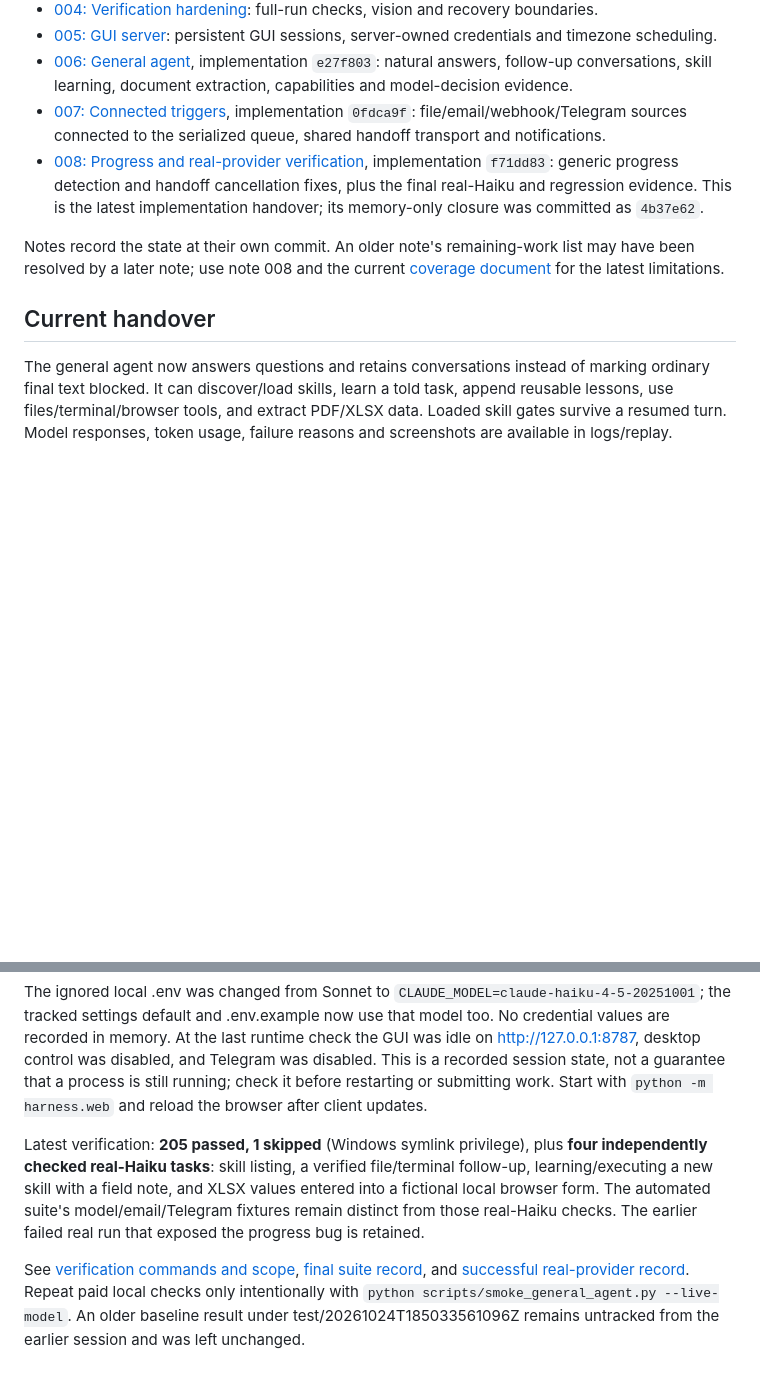
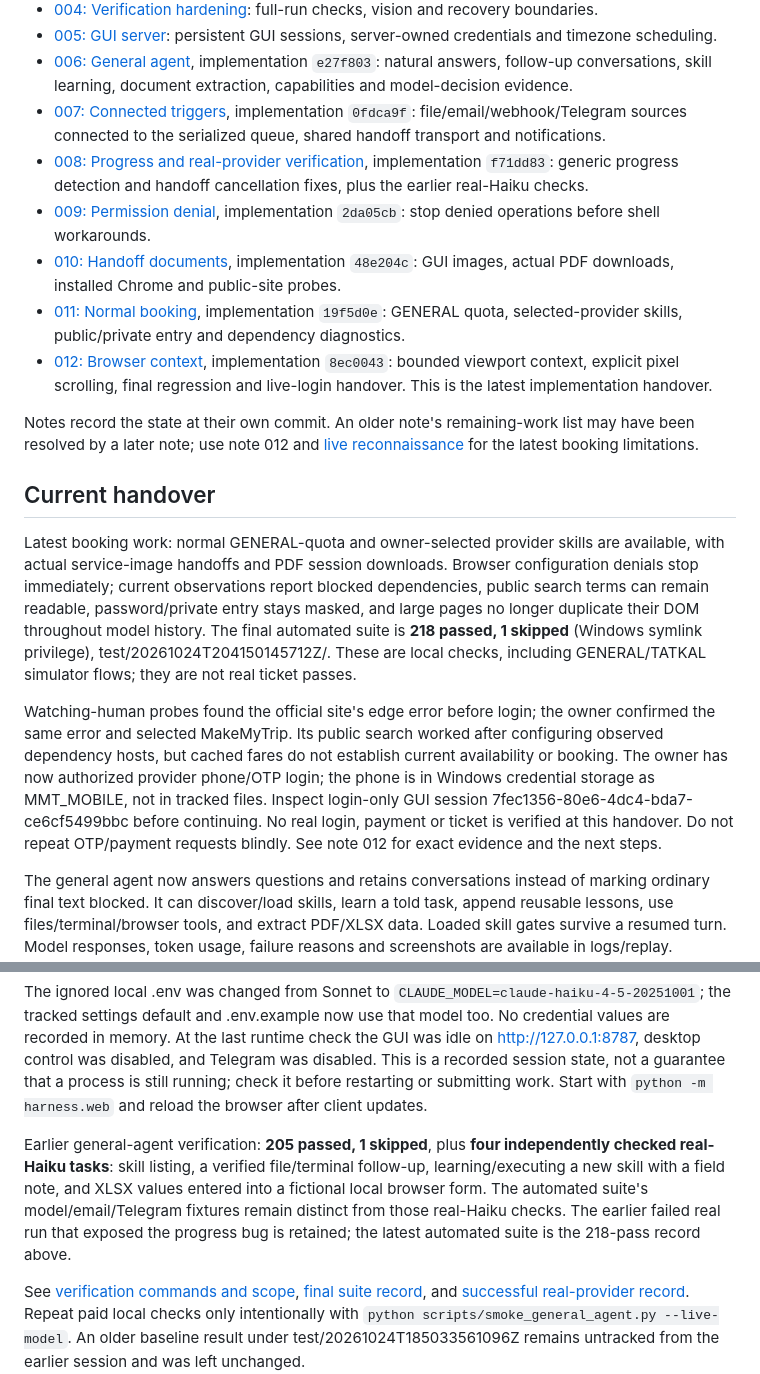
Before and after one commit to gkrish088-blip/Mr.Tatkal, a Markdown page: memory/README.md, 2 parts joined by grey strips. GitHub-like rendering; blank space fills up the shorter version.

Commit message:
docs: record browser fixes and pending live login handoff

```diff
--- a/memory/README.md
+++ b/memory/README.md
@@ -13,11 +13,19 @@ Initial workspace: only the original PDF and implementation-plan Markdown, no co
 - [005: GUI server](005-gui-server.md): persistent GUI sessions, server-owned credentials and timezone scheduling.
 - [006: General agent](006-general-agent.md), implementation `e27f803`: natural answers, follow-up conversations, skill learning, document extraction, capabilities and model-decision evidence.
 - [007: Connected triggers](007-connected-triggers.md), implementation `0fdca9f`: file/email/webhook/Telegram sources connected to the serialized queue, shared handoff transport and notifications.
-- [008: Progress and real-provider verification](008-generality-progress-verification.md), implementation `f71dd83`: generic progress detection and handoff cancellation fixes, plus the final real-Haiku and regression evidence. This is the latest implementation handover; its memory-only closure was committed as `4b37e62`.
+- [008: Progress and real-provider verification](008-generality-progress-verification.md), implementation `f71dd83`: generic progress detection and handoff cancellation fixes, plus the earlier real-Haiku checks.
+- [009: Permission denial](009-permission-denial.md), implementation `2da05cb`: stop denied operations before shell workarounds.
+- [010: Handoff documents](010-handoff-documents.md), implementation `48e204c`: GUI images, actual PDF downloads, installed Chrome and public-site probes.
+- [011: Normal booking](011-normal-booking.md), implementation `19f5d0e`: GENERAL quota, selected-provider skills, public/private entry and dependency diagnostics.
+- [012: Browser context](012-browser-context.md), implementation `8ec0043`: bounded viewport context, explicit pixel scrolling, final regression and live-login handover. This is the latest implementation handover.
 
-Notes record the state at their own commit. An older note's remaining-work list may have been resolved by a later note; use note 008 and the current [coverage document](../docs/general-agent.md) for the latest limitations.
+Notes record the state at their own commit. An older note's remaining-work list may have been resolved by a later note; use note 012 and [live reconnaissance](../docs/irctc-recon.md) for the latest booking limitations.
 
 ## Current handover
+
+Latest booking work: normal GENERAL-quota and owner-selected provider skills are available, with actual service-image handoffs and PDF session downloads. Browser configuration denials stop immediately; current observations report blocked dependencies, public search terms can remain readable, password/private entry stays masked, and large pages no longer duplicate their DOM throughout model history. The final automated suite is **218 passed, 1 skipped** (Windows symlink privilege), test/20261024T204150145712Z/. These are local checks, including GENERAL/TATKAL simulator flows; they are not real ticket passes.
+
+Watching-human probes found the official site's edge error before login; the owner confirmed the same error and selected MakeMyTrip. Its public search worked after configuring observed dependency hosts, but cached fares do not establish current availability or booking. The owner has now authorized provider phone/OTP login; the phone is in Windows credential storage as MMT_MOBILE, not in tracked files. Inspect login-only GUI session 7fec1356-80e6-4dc4-bda7-ce6cf5499bbc before continuing. No real login, payment or ticket is verified at this handover. Do not repeat OTP/payment requests blindly. See note 012 for exact evidence and the next steps.
 
 The general agent now answers questions and retains conversations instead of marking ordinary final text blocked. It can discover/load skills, learn a told task, append reusable lessons, use files/terminal/browser tools, and extract PDF/XLSX data. Loaded skill gates survive a resumed turn. Model responses, token usage, failure reasons and screenshots are available in logs/replay. Different successful file/terminal actions count as progress even when the browser screen stays unchanged.
 
@@ -25,7 +33,7 @@ GUI, schedules and configured event/chat sources use the same persistent seriali
 
 The ignored local .env was changed from Sonnet to `CLAUDE_MODEL=claude-haiku-4-5-20251001`; the tracked settings default and .env.example now use that model too. No credential values are recorded in memory. At the last runtime check the GUI was idle on http://127.0.0.1:8787, desktop control was disabled, and Telegram was disabled. This is a recorded session state, not a guarantee that a process is still running; check it before restarting or submitting work. Start with `python -m harness.web` and reload the browser after client updates.
 
-Latest verification: **205 passed, 1 skipped** (Windows symlink privilege), plus **four independently checked real-Haiku tasks**: skill listing, a verified file/terminal follow-up, learning/executing a new skill with a field note, and XLSX values entered into a fictional local browser form. The automated suite's model/email/Telegram fixtures remain distinct from those real-Haiku checks. The earlier failed real run that exposed the progress bug is retained.
+Earlier general-agent verification: **205 passed, 1 skipped**, plus **four independently checked real-Haiku tasks**: skill listing, a verified file/terminal follow-up, learning/executing a new skill with a field note, and XLSX values entered into a fictional local browser form. The automated suite's model/email/Telegram fixtures remain distinct from those real-Haiku checks. The earlier failed real run that exposed the progress bug is retained; the latest automated suite is the 218-pass record above.
 
 See [verification commands and scope](../test/general-agent-verification.md), [final suite record](../test/20261024T192944122701Z/result.json), and [successful real-provider record](../test/20261024T192850405543Z-live-general/result.json). Repeat paid local checks only intentionally with `python scripts/smoke_general_agent.py --live-model`. An older baseline result under test/20261024T185033561096Z remains untracked from the earlier session and was left unchanged.
 
```
Also changed, not shown: memory/012-browser-context.md (added, +17 -0 lines).
